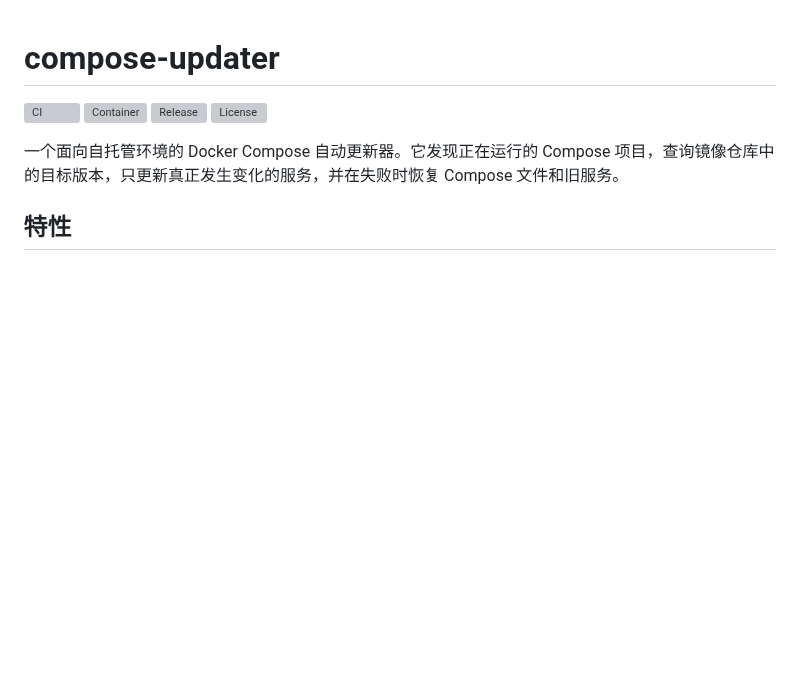
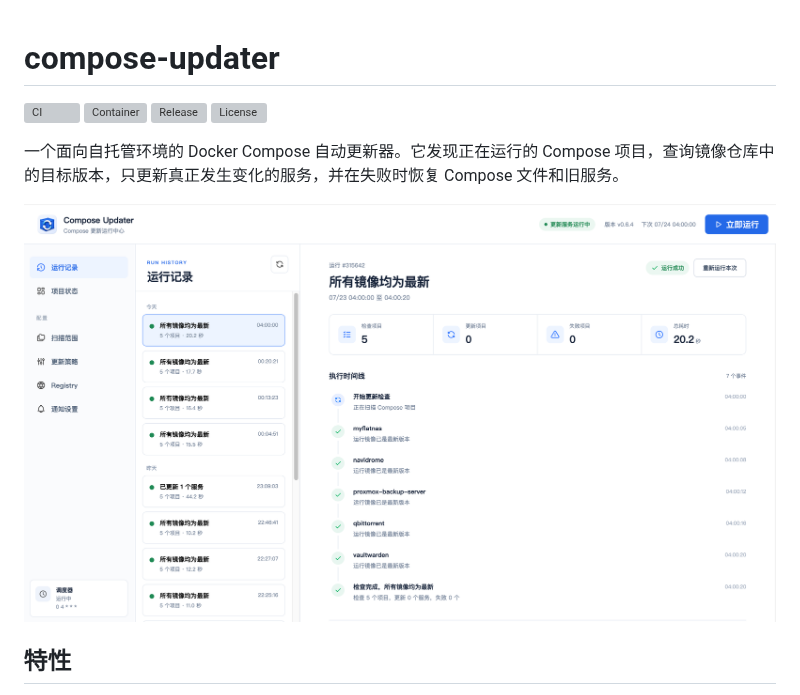
Before and after one commit to guchengod/compose-updater, a Markdown page: README.md, the part around the change. Drawn GitHub-style; pictures changed too: img/img.png (added); blank space fills up the shorter version; grey boxes are pictures that could not be loaded.

```diff
--- a/README.md
+++ b/README.md
@@ -6,6 +6,8 @@
 [![License](https://img.shields.io/github/license/guchengod/compose-updater)](LICENSE)
 
 一个面向自托管环境的 Docker Compose 自动更新器。它发现正在运行的 Compose 项目，查询镜像仓库中的目标版本，只更新真正发生变化的服务，并在失败时恢复 Compose 文件和旧服务。
+
+![](./img/img.png)
 
 ## 特性
 
```
